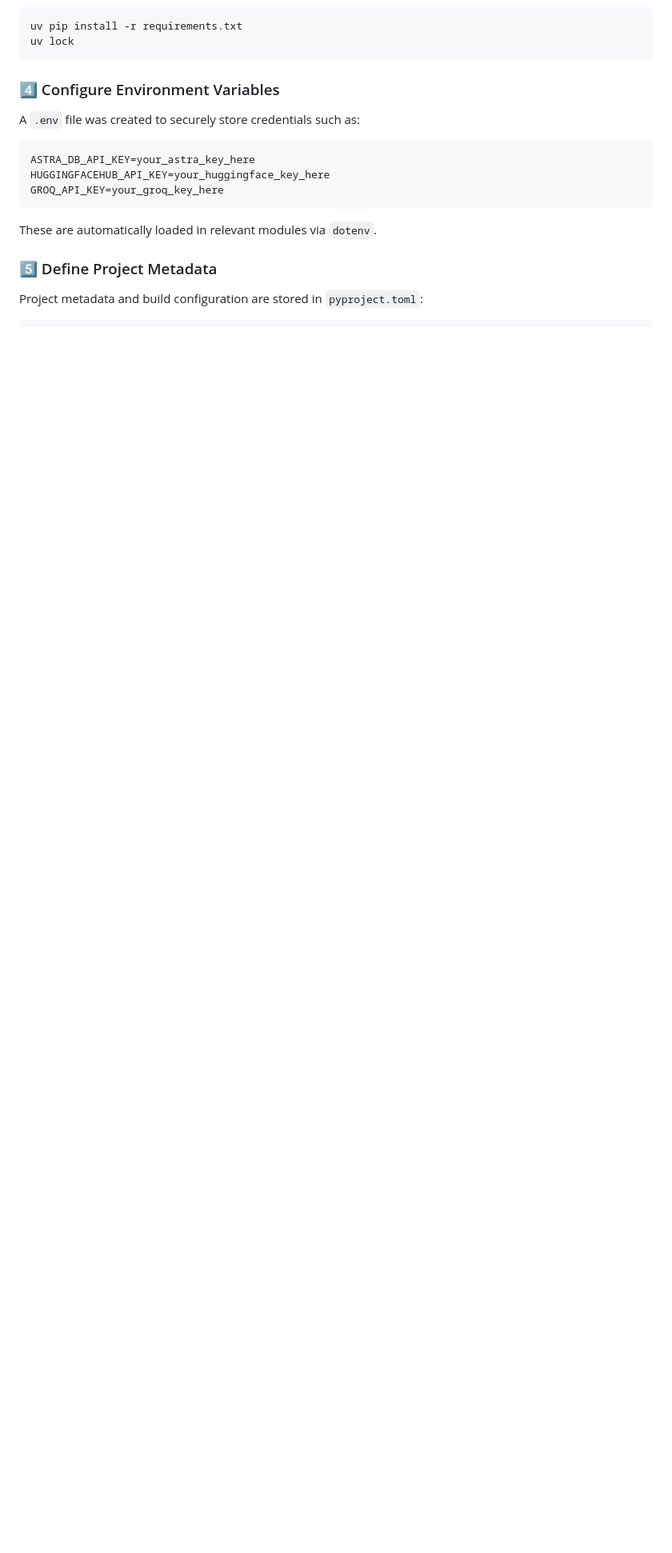
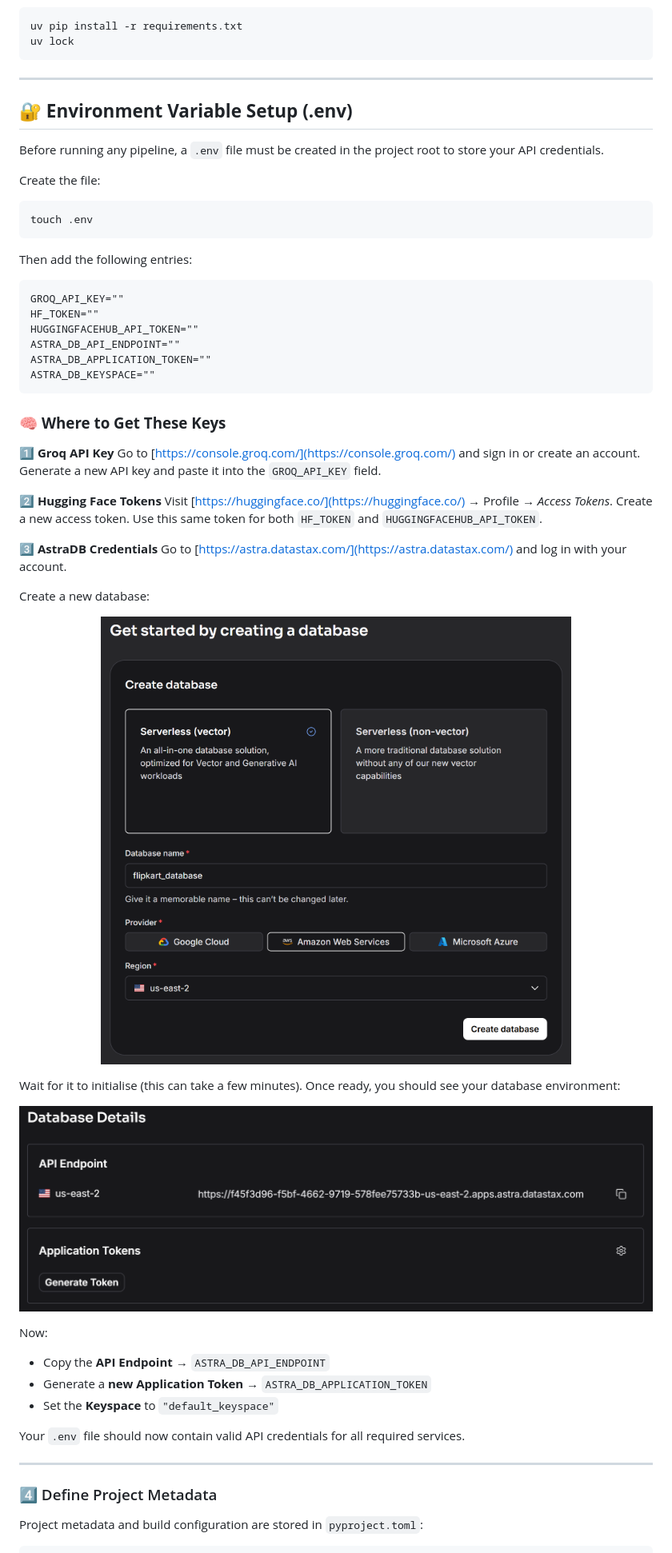
Before and after one commit to Ch3rry-Pi3-AI/LLMOps-FlipKart-Product-Recommender, a Markdown page: README.md, the part around the change printed below. Shown: that part at 80% size. Drawn GitHub-style; pictures changed too: img/astra_db/astra_db_env.png (added), img/astra_db/create_db.png (added); blank space fills up the shorter version.

````diff
--- a/README.md
+++ b/README.md
@@ -101,19 +100,67 @@ uv pip install -r requirements.txt
 uv lock
 ```
 
-### 4️⃣ Configure Environment Variables
+---
 
-A `.env` file was created to securely store credentials such as:
+## 🔐 **Environment Variable Setup (.env)**
+
+Before running any pipeline, a `.env` file must be created in the project root to store your API credentials.
+
+Create the file:
+
+```bash
+touch .env
+```
+
+Then add the following entries:
 
 ```text
-ASTRA_DB_API_KEY=your_astra_key_here
-HUGGINGFACEHUB_API_KEY=your_huggingface_key_here
-GROQ_API_KEY=your_groq_key_here
+GROQ_API_KEY=""
+HF_TOKEN=""
+HUGGINGFACEHUB_API_TOKEN=""
+ASTRA_DB_API_ENDPOINT=""
+ASTRA_DB_APPLICATION_TOKEN=""
+ASTRA_DB_KEYSPACE=""
 ```
 
-These are automatically loaded in relevant modules via `dotenv`.
+### 🧠 **Where to Get These Keys**
 
-### 5️⃣ Define Project Metadata
+**1️⃣ Groq API Key**
+Go to [https://console.groq.com/](https://console.groq.com/) and sign in or create an account.
+Generate a new API key and paste it into the `GROQ_API_KEY` field.
+
+**2️⃣ Hugging Face Tokens**
+Visit [https://huggingface.co/](https://huggingface.co/) → Profile → *Access Tokens*.
+Create a new access token.
+Use this same token for both `HF_TOKEN` and `HUGGINGFACEHUB_API_TOKEN`.
+
+**3️⃣ AstraDB Credentials**
+Go to [https://astra.datastax.com/](https://astra.datastax.com/) and log in with your account.
+
+Create a new database:
+
+<p align="center">
+  <img src="img/astra_db/create_db.png" alt="Create AstraDB Database" width="100%">
+</p>
+
+Wait for it to initialise (this can take a few minutes).
+Once ready, you should see your database environment:
+
+<p align="center">
+  <img src="img/astra_db/astra_db_env.png" alt="AstraDB Environment Setup" width="100%">
+</p>
+
+Now:
+
+* Copy the **API Endpoint** → `ASTRA_DB_API_ENDPOINT`
+* Generate a **new Application Token** → `ASTRA_DB_APPLICATION_TOKEN`
+* Set the **Keyspace** to `"default_keyspace"`
+
+Your `.env` file should now contain valid API credentials for all required services.
+
+---
+
+### 4️⃣ Define Project Metadata
 
 Project metadata and build configuration are stored in `pyproject.toml`:
 
````
Also changed, not shown: other parts of README.md (+11 -9 lines).
